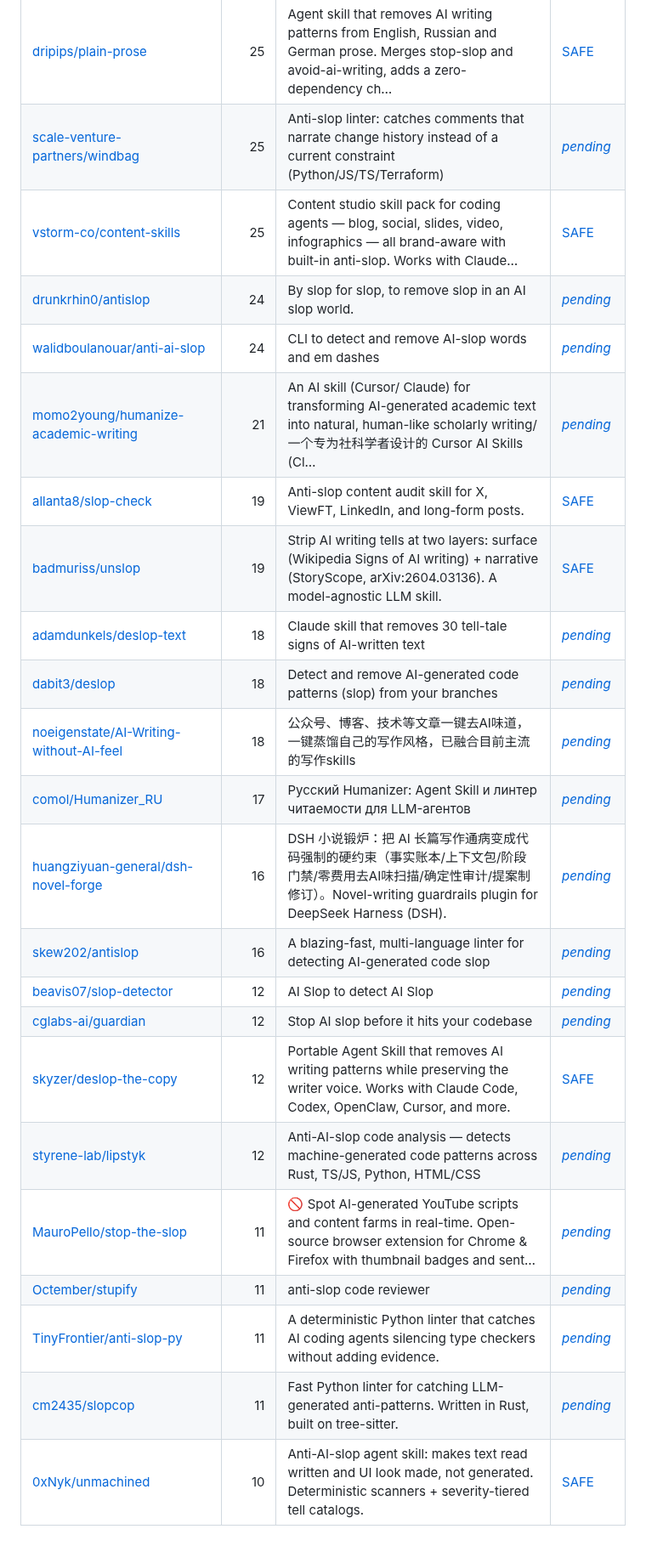
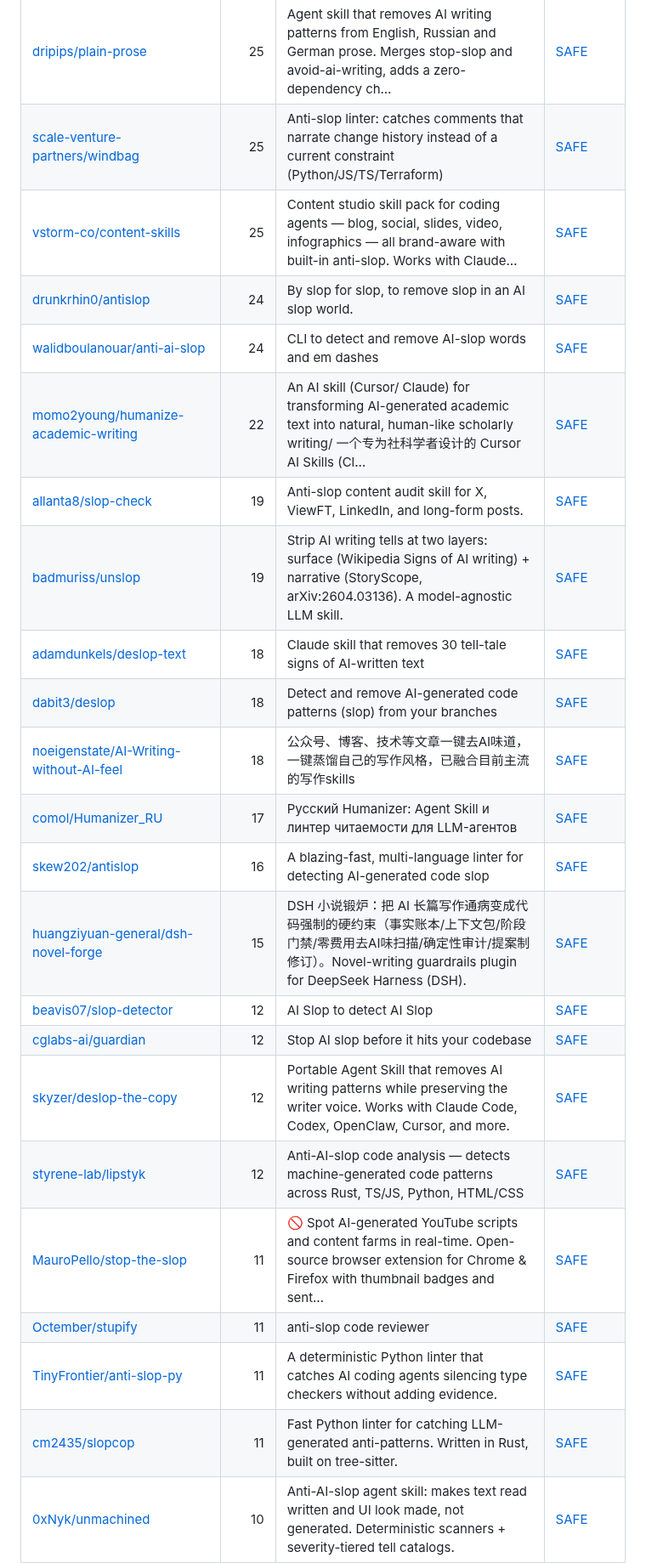
Before and after one commit to zhuyansen/awesome-humanizer-skills, a Markdown page: README.md, the part around one of its changes. Shown at 85% size. GitHub-like rendering; blank space fills up the shorter version.

```diff
--- a/README.md
+++ b/README.md
@@ -153,25 +154,25 @@ The questions are answered by a decision model reading each README, not by hand.
 | [dripips/plain-prose](https://github.com/dripips/plain-prose) | 25 | Agent skill that removes AI writing patterns from English, Russian and German prose. Merges stop-slop and avoid-ai-writing, adds a zero-dependency ch… | [SAFE](https://agentskillshub.top/skill/dripips/plain-prose/?utm_source=github&utm_medium=awesome-list) |
-| [scale-venture-partners/windbag](https://github.com/scale-venture-partners/windbag) | 25 | Anti-slop linter: catches comments that narrate change history instead of a current constraint (Python/JS/TS/Terraform) | [*pending*](https://agentskillshub.top/skill/scale-venture-partners/windbag/?utm_source=github&utm_medium=awesome-list) |
+| [scale-venture-partners/windbag](https://github.com/scale-venture-partners/windbag) | 25 | Anti-slop linter: catches comments that narrate change history instead of a current constraint (Python/JS/TS/Terraform) | [SAFE](https://agentskillshub.top/skill/scale-venture-partners/windbag/?utm_source=github&utm_medium=awesome-list) |
 | [vstorm-co/content-skills](https://github.com/vstorm-co/content-skills) | 25 | Content studio skill pack for coding agents — blog, social, slides, video, infographics — all brand-aware with built-in anti-slop. Works with Claude… | [SAFE](https://agentskillshub.top/skill/vstorm-co/content-skills/?utm_source=github&utm_medium=awesome-list) |
-| [drunkrhin0/antislop](https://github.com/drunkrhin0/antislop) | 24 | By slop for slop, to remove slop in an AI slop world. | [*pending*](https://agentskillshub.top/skill/drunkrhin0/antislop/?utm_source=github&utm_medium=awesome-list) |
-| [walidboulanouar/anti-ai-slop](https://github.com/walidboulanouar/anti-ai-slop) | 24 | CLI to detect and remove AI-slop words and em dashes | [*pending*](https://agentskillshub.top/skill/walidboulanouar/anti-ai-slop/?utm_source=github&utm_medium=awesome-list) |
-| [momo2young/humanize-academic-writing](https://github.com/momo2young/humanize-academic-writing) | 21 | An AI skill (Cursor/ Claude) for transforming AI-generated academic text into natural, human-like scholarly writing/ 一个专为社科学者设计的 Cursor AI Skills (Cl… | [*pending*](https://agentskillshub.top/skill/momo2young/humanize-academic-writing/?utm_source=github&utm_medium=awesome-list) |
+| [drunkrhin0/antislop](https://github.com/drunkrhin0/antislop) | 24 | By slop for slop, to remove slop in an AI slop world. | [SAFE](https://agentskillshub.top/skill/drunkrhin0/antislop/?utm_source=github&utm_medium=awesome-list) |
+| [walidboulanouar/anti-ai-slop](https://github.com/walidboulanouar/anti-ai-slop) | 24 | CLI to detect and remove AI-slop words and em dashes | [SAFE](https://agentskillshub.top/skill/walidboulanouar/anti-ai-slop/?utm_source=github&utm_medium=awesome-list) |
+| [momo2young/humanize-academic-writing](https://github.com/momo2young/humanize-academic-writing) | 22 | An AI skill (Cursor/ Claude) for transforming AI-generated academic text into natural, human-like scholarly writing/ 一个专为社科学者设计的 Cursor AI Skills (Cl… | [SAFE](https://agentskillshub.top/skill/momo2young/humanize-academic-writing/?utm_source=github&utm_medium=awesome-list) |
 | [allanta8/slop-check](https://github.com/allanta8/slop-check) | 19 | Anti-slop content audit skill for X, ViewFT, LinkedIn, and long-form posts. | [SAFE](https://agentskillshub.top/skill/allanta8/slop-check/?utm_source=github&utm_medium=awesome-list) |
 | [badmuriss/unslop](https://github.com/badmuriss/unslop) | 19 | Strip AI writing tells at two layers: surface (Wikipedia Signs of AI writing) + narrative (StoryScope, arXiv:2604.03136). A model-agnostic LLM skill. | [SAFE](https://agentskillshub.top/skill/badmuriss/unslop/?utm_source=github&utm_medium=awesome-list) |
-| [adamdunkels/deslop-text](https://github.com/adamdunkels/deslop-text) | 18 | Claude skill that removes 30 tell-tale signs of AI-written text | [*pending*](https://agentskillshub.top/skill/adamdunkels/deslop-text/?utm_source=github&utm_medium=awesome-list) |
-| [dabit3/deslop](https://github.com/dabit3/deslop) | 18 | Detect and remove AI-generated code patterns (slop) from your branches | [*pending*](https://agentskillshub.top/skill/dabit3/deslop/?utm_source=github&utm_medium=awesome-list) |
-| [noeigenstate/AI-Writing-without-AI-feel](https://github.com/noeigenstate/AI-Writing-without-AI-feel) | 18 | 公众号、博客、技术等文章一键去AI味道，一键蒸馏自己的写作风格，已融合目前主流的写作skills | [*pending*](https://agentskillshub.top/skill/noeigenstate/AI-Writing-without-AI-feel/?utm_source=github&utm_medium=awesome-list) |
-| [comol/Humanizer_RU](https://github.com/comol/Humanizer_RU) | 17 | Русский Humanizer: Agent Skill и линтер читаемости для LLM-агентов | [*pending*](https://agentskillshub.top/skill/comol/Humanizer_RU/?utm_source=github&utm_medium=awesome-list) |
-| [huangziyuan-general/dsh-novel-forge](https://github.com/huangziyuan-general/dsh-novel-forge) | 16 | DSH 小说锻炉：把 AI 长篇写作通病变成代码强制的硬约束（事实账本/上下文包/阶段门禁/零费用去AI味扫描/确定性审计/提案制修订）。Novel-writing guardrails plugin for DeepSeek Harness (DSH). | [*pending*](https://agentskillshub.top/skill/huangziyuan-general/dsh-novel-forge/?utm_source=github&utm_medium=awesome-list) |
-| [skew202/antislop](https://github.com/skew202/antislop) | 16 | A blazing-fast, multi-language linter for detecting AI-generated code slop | [*pending*](https://agentskillshub.top/skill/skew202/antislop/?utm_source=github&utm_medium=awesome-list) |
-| [beavis07/slop-detector](https://github.com/beavis07/slop-detector) | 12 | AI Slop to detect AI Slop | [*pending*](https://agentskillshub.top/skill/beavis07/slop-detector/?utm_source=github&utm_medium=awesome-list) |
-| [cglabs-ai/guardian](https://github.com/cglabs-ai/guardian) | 12 | Stop AI slop before it hits your codebase | [*pending*](https://agentskillshub.top/skill/cglabs-ai/guardian/?utm_source=github&utm_medium=awesome-list) |
+| [adamdunkels/deslop-text](https://github.com/adamdunkels/deslop-text) | 18 | Claude skill that removes 30 tell-tale signs of AI-written text | [SAFE](https://agentskillshub.top/skill/adamdunkels/deslop-text/?utm_source=github&utm_medium=awesome-list) |
+| [dabit3/deslop](https://github.com/dabit3/deslop) | 18 | Detect and remove AI-generated code patterns (slop) from your branches | [SAFE](https://agentskillshub.top/skill/dabit3/deslop/?utm_source=github&utm_medium=awesome-list) |
+| [noeigenstate/AI-Writing-without-AI-feel](https://github.com/noeigenstate/AI-Writing-without-AI-feel) | 18 | 公众号、博客、技术等文章一键去AI味道，一键蒸馏自己的写作风格，已融合目前主流的写作skills | [SAFE](https://agentskillshub.top/skill/noeigenstate/AI-Writing-without-AI-feel/?utm_source=github&utm_medium=awesome-list) |
+| [comol/Humanizer_RU](https://github.com/comol/Humanizer_RU) | 17 | Русский Humanizer: Agent Skill и линтер читаемости для LLM-агентов | [SAFE](https://agentskillshub.top/skill/comol/Humanizer_RU/?utm_source=github&utm_medium=awesome-list) |
+| [skew202/antislop](https://github.com/skew202/antislop) | 16 | A blazing-fast, multi-language linter for detecting AI-generated code slop | [SAFE](https://agentskillshub.top/skill/skew202/antislop/?utm_source=github&utm_medium=awesome-list) |
+| [huangziyuan-general/dsh-novel-forge](https://github.com/huangziyuan-general/dsh-novel-forge) | 15 | DSH 小说锻炉：把 AI 长篇写作通病变成代码强制的硬约束（事实账本/上下文包/阶段门禁/零费用去AI味扫描/确定性审计/提案制修订）。Novel-writing guardrails plugin for DeepSeek Harness (DSH). | [SAFE](https://agentskillshub.top/skill/huangziyuan-general/dsh-novel-forge/?utm_source=github&utm_medium=awesome-list) |
+| [beavis07/slop-detector](https://github.com/beavis07/slop-detector) | 12 | AI Slop to detect AI Slop | [SAFE](https://agentskillshub.top/skill/beavis07/slop-detector/?utm_source=github&utm_medium=awesome-list) |
+| [cglabs-ai/guardian](https://github.com/cglabs-ai/guardian) | 12 | Stop AI slop before it hits your codebase | [SAFE](https://agentskillshub.top/skill/cglabs-ai/guardian/?utm_source=github&utm_medium=awesome-list) |
 | [skyzer/deslop-the-copy](https://github.com/skyzer/deslop-the-copy) | 12 | Portable Agent Skill that removes AI writing patterns while preserving the writer voice. Works with Claude Code, Codex, OpenClaw, Cursor, and more. | [SAFE](https://agentskillshub.top/skill/skyzer/deslop-the-copy/?utm_source=github&utm_medium=awesome-list) |
-| [styrene-lab/lipstyk](https://github.com/styrene-lab/lipstyk) | 12 | Anti-AI-slop code analysis — detects machine-generated code patterns across Rust, TS/JS, Python, HTML/CSS | [*pending*](https://agentskillshub.top/skill/styrene-lab/lipstyk/?utm_source=github&utm_medium=awesome-list) |
-| [MauroPello/stop-the-slop](https://github.com/MauroPello/stop-the-slop) | 11 | 🚫 Spot AI-generated YouTube scripts and content farms in real-time. Open-source browser extension for Chrome & Firefox with thumbnail badges and sent… | [*pending*](https://agentskillshub.top/skill/MauroPello/stop-the-slop/?utm_source=github&utm_medium=awesome-list) |
-| [Octember/stupify](https://github.com/Octember/stupify) | 11 | anti-slop code reviewer | [*pending*](https://agentskillshub.top/skill/Octember/stupify/?utm_source=github&utm_medium=awesome-list) |
-| [TinyFrontier/anti-slop-py](https://github.com/TinyFrontier/anti-slop-py) | 11 | A deterministic Python linter that catches AI coding agents silencing type checkers without adding evidence. | [*pending*](https://agentskillshub.top/skill/TinyFrontier/anti-slop-py/?utm_source=github&utm_medium=awesome-list) |
-| [cm2435/slopcop](https://github.com/cm2435/slopcop) | 11 | Fast Python linter for catching LLM-generated anti-patterns. Written in Rust, built on tree-sitter. | [*pending*](https://agentskillshub.top/skill/cm2435/slopcop/?utm_source=github&utm_medium=awesome-list) |
+| [styrene-lab/lipstyk](https://github.com/styrene-lab/lipstyk) | 12 | Anti-AI-slop code analysis — detects machine-generated code patterns across Rust, TS/JS, Python, HTML/CSS | [SAFE](https://agentskillshub.top/skill/styrene-lab/lipstyk/?utm_source=github&utm_medium=awesome-list) |
+| [MauroPello/stop-the-slop](https://github.com/MauroPello/stop-the-slop) | 11 | 🚫 Spot AI-generated YouTube scripts and content farms in real-time. Open-source browser extension for Chrome & Firefox with thumbnail badges and sent… | [SAFE](https://agentskillshub.top/skill/MauroPello/stop-the-slop/?utm_source=github&utm_medium=awesome-list) |
+| [Octember/stupify](https://github.com/Octember/stupify) | 11 | anti-slop code reviewer | [SAFE](https://agentskillshub.top/skill/Octember/stupify/?utm_source=github&utm_medium=awesome-list) |
+| [TinyFrontier/anti-slop-py](https://github.com/TinyFrontier/anti-slop-py) | 11 | A deterministic Python linter that catches AI coding agents silencing type checkers without adding evidence. | [SAFE](https://agentskillshub.top/skill/TinyFrontier/anti-slop-py/?utm_source=github&utm_medium=awesome-list) |
+| [cm2435/slopcop](https://github.com/cm2435/slopcop) | 11 | Fast Python linter for catching LLM-generated anti-patterns. Written in Rust, built on tree-sitter. | [SAFE](https://agentskillshub.top/skill/cm2435/slopcop/?utm_source=github&utm_medium=awesome-list) |
 | [0xNyk/unmachined](https://github.com/0xNyk/unmachined) | 10 | Anti-AI-slop agent skill: makes text read written and UI look made, not generated. Deterministic scanners + severity-tiered tell catalogs. | [SAFE](https://agentskillshub.top/skill/0xNyk/unmachined/?utm_source=github&utm_medium=awesome-list) |
 | [tomerose/stop-slop](https://github.com/tomerose/stop-slop) | 10 | 去AI味写作技能 — 5维评分体系，检测41种AI反模式。让 Claude/Cursor/Copilot 写出人话。Claude Code Skill，支持中英文。 | [SAFE](https://agentskillshub.top/skill/tomerose/stop-slop/?utm_source=github&utm_medium=awesome-list) |
 | [Aaron-Bushnell/humanizer](https://github.com/Aaron-Bushnell/humanizer) | 9 | Detect 47 AI writing patterns and rewrite text in 5 human voice profiles. A Claude Code skill backed by ICML 2025 research on token-probability distr… | [SAFE](https://agentskillshub.top/skill/Aaron-Bushnell/humanizer/?utm_source=github&utm_medium=awesome-list) |
```
Also changed, not shown: other parts of README.md (+144 -135 lines), README.zh-CN.md (+160 -151 lines), assets/previews/NOTICE.md (+2 -0 lines), assets/previews/changemaner__design-taste-frontend.jpg (added), assets/previews/sgaofen__humanizer-local-model.jpg (added), 2 other files.
